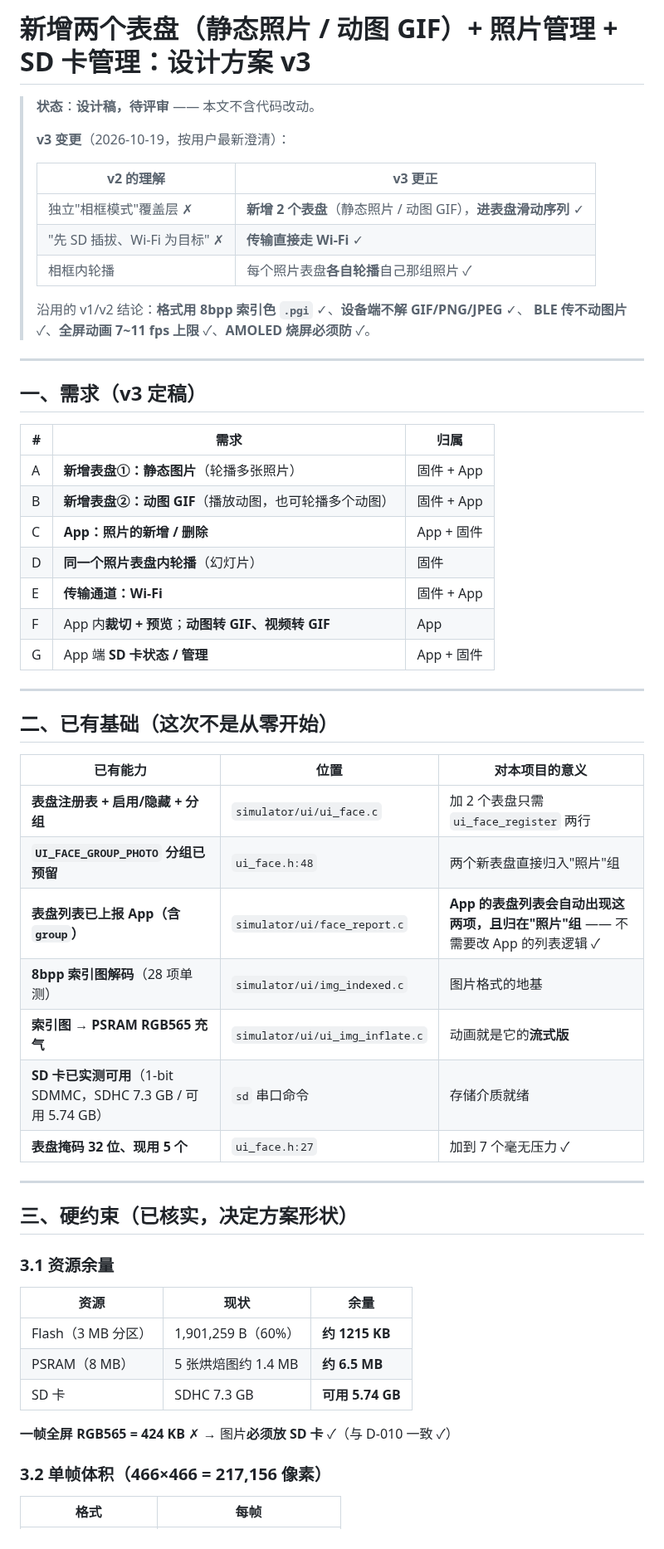
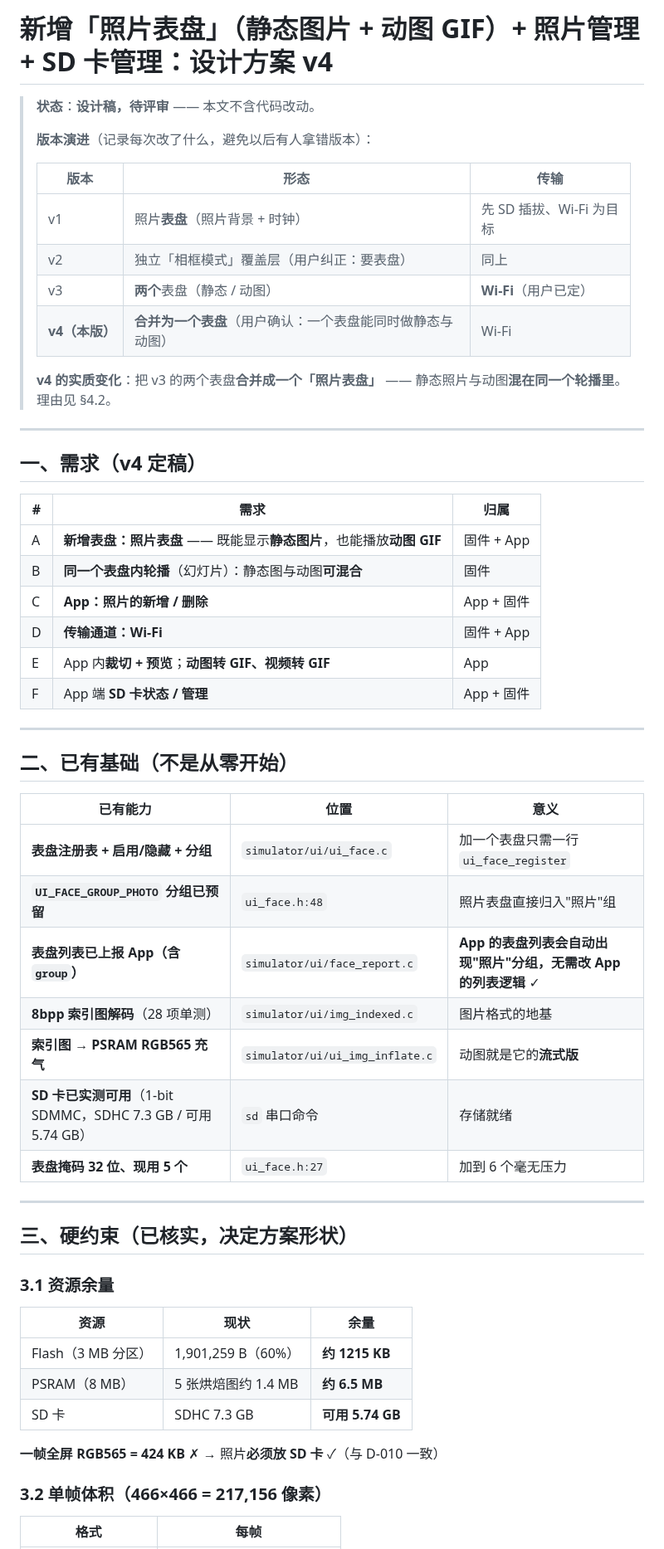
Before and after one commit to Pan-wh/esp32-car-dashboard, a Markdown page: docs/photo-gif-design.md, the part around one of its changes. Shown at 83% size. Rendered like a GitHub page.

```diff
--- a/docs/photo-gif-design.md
+++ b/docs/photo-gif-design.md
@@ -1,45 +1,45 @@
-# 新增两个表盘（静态照片 / 动图 GIF）+ 照片管理 + SD 卡管理：设计方案 v3
+# 新增「照片表盘」（静态图片 + 动图 GIF）+ 照片管理 + SD 卡管理：设计方案 v4
 
 > **状态**：**设计稿，待评审** —— 本文不含代码改动。
 >
-> **v3 变更**（2026-10-19，按用户最新澄清）：
+> **版本演进**（记录每次改了什么，避免以后有人拿错版本）：
 >
-> | v2 的理解 | **v3 更正** |
-> |----------|------------|
-> | 独立"相框模式"覆盖层 ✗ | **新增 2 个表盘**（静态照片 / 动图 GIF），**进表盘滑动序列** ✓ |
-> | "先 SD 插拔、Wi-Fi 为目标" ✗ | **传输直接走 Wi-Fi** ✓ |
-> | 相框内轮播 | 每个照片表盘**各自轮播**自己那组照片 ✓ |
+> | 版本 | 形态 | 传输 |
+> |------|------|------|
+> | v1 | 照片**表盘**（照片背景 + 时钟）| 先 SD 插拔、Wi-Fi 为目标 |
+> | v2 | 独立「相框模式」覆盖层（用户纠正：要表盘）| 同上 |
+> | v3 | **两个**表盘（静态 / 动图）| **Wi-Fi**（用户已定）|
+> | **v4（本版）** | **合并为一个表盘**（用户确认：一个表盘能同时做静态与动图）| Wi-Fi |
 >
-> 沿用的 v1/v2 结论：**格式用 8bpp 索引色 `.pgi`** ✓、**设备端不解 GIF/PNG/JPEG** ✓、
-> **BLE 传不动图片** ✓、**全屏动画 7~11 fps 上限** ✓、**AMOLED 烧屏必须防** ✓。
+> **v4 的实质变化**：把 v3 的两个表盘**合并成一个「照片表盘」** ——
+> 静态照片与动图**混在同一个轮播里**。理由见 §4.2。
 
 ---
 
-## 一、需求（v3 定稿）
+## 一、需求（v4 定稿）
 
 | # | 需求 | 归属 |
 |---|------|------|
-| A | **新增表盘①：静态图片**（轮播多张照片）| 固件 + App |
-| B | **新增表盘②：动图 GIF**（播放动图，也可轮播多个动图）| 固件 + App |
+| A | **新增表盘：照片表盘** —— 既能显示**静态图片**，也能播放**动图 GIF** | 固件 + App |
+| B | **同一个表盘内轮播**（幻灯片）：静态图与动图**可混合** | 固件 |
 | C | **App：照片的新增 / 删除** | App + 固件 |
-| D | **同一个照片表盘内轮播**（幻灯片）| 固件 |
-| E | **传输通道：Wi-Fi** | 固件 + App |
-| F | App 内**裁切 + 预览**；**动图转 GIF、视频转 GIF** | App |
-| G | App 端 **SD 卡状态 / 管理** | App + 固件 |
+| D | **传输通道：Wi-Fi** | 固件 + App |
+| E | App 内**裁切 + 预览**；**动图转 GIF、视频转 GIF** | App |
+| F | App 端 **SD 卡状态 / 管理** | App + 固件 |
 
 ---
 
-## 二、已有基础（这次不是从零开始）
+## 二、已有基础（不是从零开始）
 
-| 已有能力 | 位置 | 对本项目的意义 |
-|---------|------|--------------|
-| **表盘注册表 + 启用/隐藏 + 分组** | `simulator/ui/ui_face.c` | 加 2 个表盘只需 `ui_face_register` 两行 |
-| **`UI_FACE_GROUP_PHOTO` 分组已预留** | `ui_face.h:48` | 两个新表盘直接归入"照片"组 |
-| **表盘列表已上报 App（含 `group`）** | `simulator/ui/face_report.c` | **App 的表盘列表会自动出现这两项，且归在"照片"组** —— 不需要改 App 的列表逻辑 ✓ |
+| 已有能力 | 位置 | 意义 |
+|---------|------|------|
+| **表盘注册表 + 启用/隐藏 + 分组** | `simulator/ui/ui_face.c` | 加一个表盘只需一行 `ui_face_register` |
+| **`UI_FACE_GROUP_PHOTO` 分组已预留** | `ui_face.h:48` | 照片表盘直接归入"照片"组 |
+| **表盘列表已上报 App（含 `group`）** | `simulator/ui/face_report.c` | **App 的表盘列表会自动出现"照片"分组，无需改 App 的列表逻辑** ✓ |
 | **8bpp 索引图解码**（28 项单测）| `simulator/ui/img_indexed.c` | 图片格式的地基 |
-| **索引图 → PSRAM RGB565 充气** | `simulator/ui/ui_img_inflate.c` | 动画就是它的**流式版** |
-| **SD 卡已实测可用**（1-bit SDMMC，SDHC 7.3 GB / 可用 5.74 GB）| `sd` 串口命令 | 存储介质就绪 |
-| **表盘掩码 32 位、现用 5 个** | `ui_face.h:27` | 加到 7 个毫无压力 ✓ |
+| **索引图 → PSRAM RGB565 充气** | `simulator/ui/ui_img_inflate.c` | 动图就是它的**流式版** |
+| **SD 卡已实测可用**（1-bit SDMMC，SDHC 7.3 GB / 可用 5.74 GB）| `sd` 串口命令 | 存储就绪 |
+| **表盘掩码 32 位、现用 5 个** | `ui_face.h:27` | 加到 6 个毫无压力 |
 
 ---
 
@@ -53,7 +53,7 @@
 | PSRAM（8 MB）| 5 张烘焙图约 1.4 MB | **约 6.5 MB** |
 | SD 卡 | SDHC 7.3 GB | **可用 5.74 GB** |
 
-**一帧全屏 RGB565 = 424 KB** ✗ → 图片**必须放 SD 卡** ✓（与 D-010 一致 ✓）
+**一帧全屏 RGB565 = 424 KB** ✗ → 照片**必须放 SD 卡** ✓（与 D-010 一致）
 
 ### 3.2 单帧体积（466×466 = 217,156 像素）
 
```
Also changed, not shown: other parts of docs/photo-gif-design.md (+102 -104 lines).
